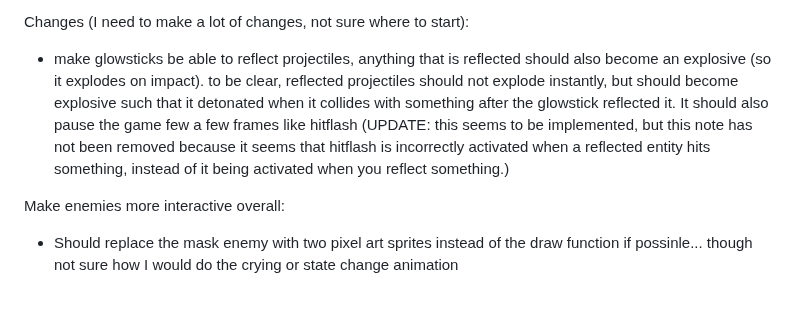
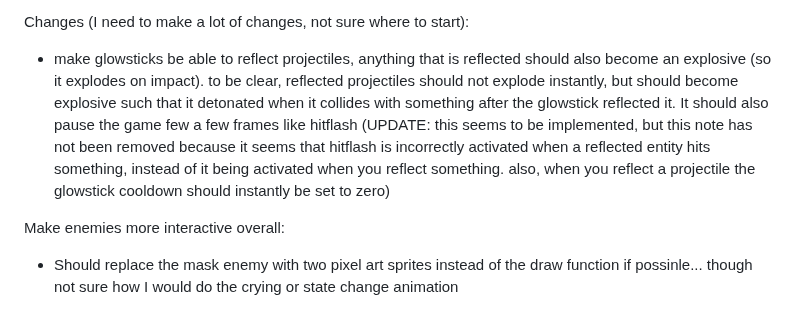
Before and after one commit to JamesBrownR/Clipernator, a Markdown page: info.md, the part around the change. Drawn GitHub-style.

```diff
--- a/info.md
+++ b/info.md
@@ -14,7 +14,7 @@ Item Rules:
 Changes (I need to make a lot of changes, not sure where to start):
 
 
-  * make glowsticks be able to reflect projectiles, anything that is reflected should also become an explosive (so it explodes on impact). to be clear, reflected projectiles should not explode instantly, but should become explosive such that it detonated when it collides with something after the glowstick reflected it. It should also pause the game few a few frames like hitflash (UPDATE: this seems to be implemented, but this note has not been removed because it seems that hitflash is incorrectly activated when a reflected entity hits something, instead of it being activated when you reflect something.)
+  * make glowsticks be able to reflect projectiles, anything that is reflected should also become an explosive (so it explodes on impact). to be clear, reflected projectiles should not explode instantly, but should become explosive such that it detonated when it collides with something after the glowstick reflected it. It should also pause the game few a few frames like hitflash (UPDATE: this seems to be implemented, but this note has not been removed because it seems that hitflash is incorrectly activated when a reflected entity hits something, instead of it being activated when you reflect something. also, when you reflect a projectile the glowstick cooldown should instantly be set to zero)
 
 
 
```
